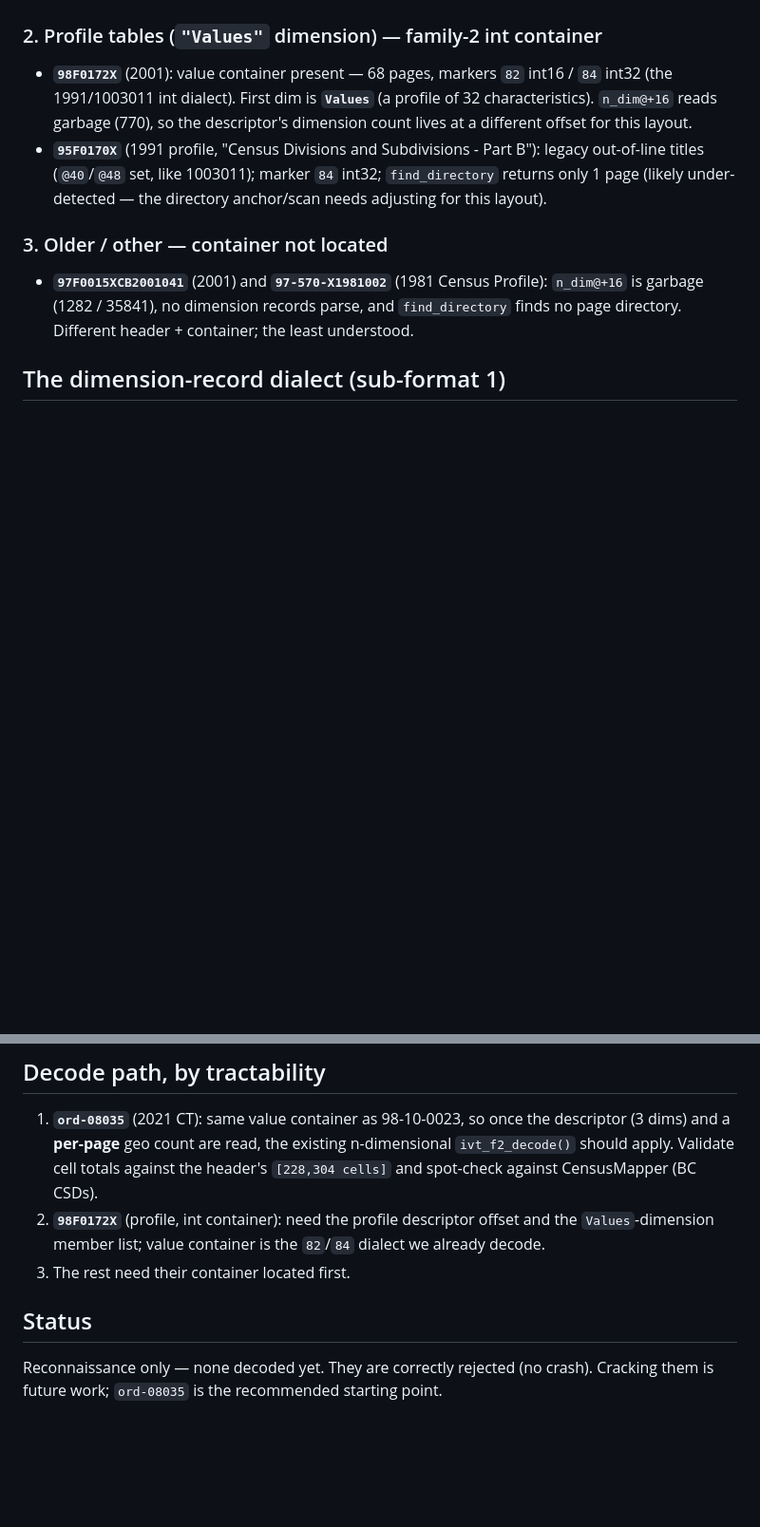
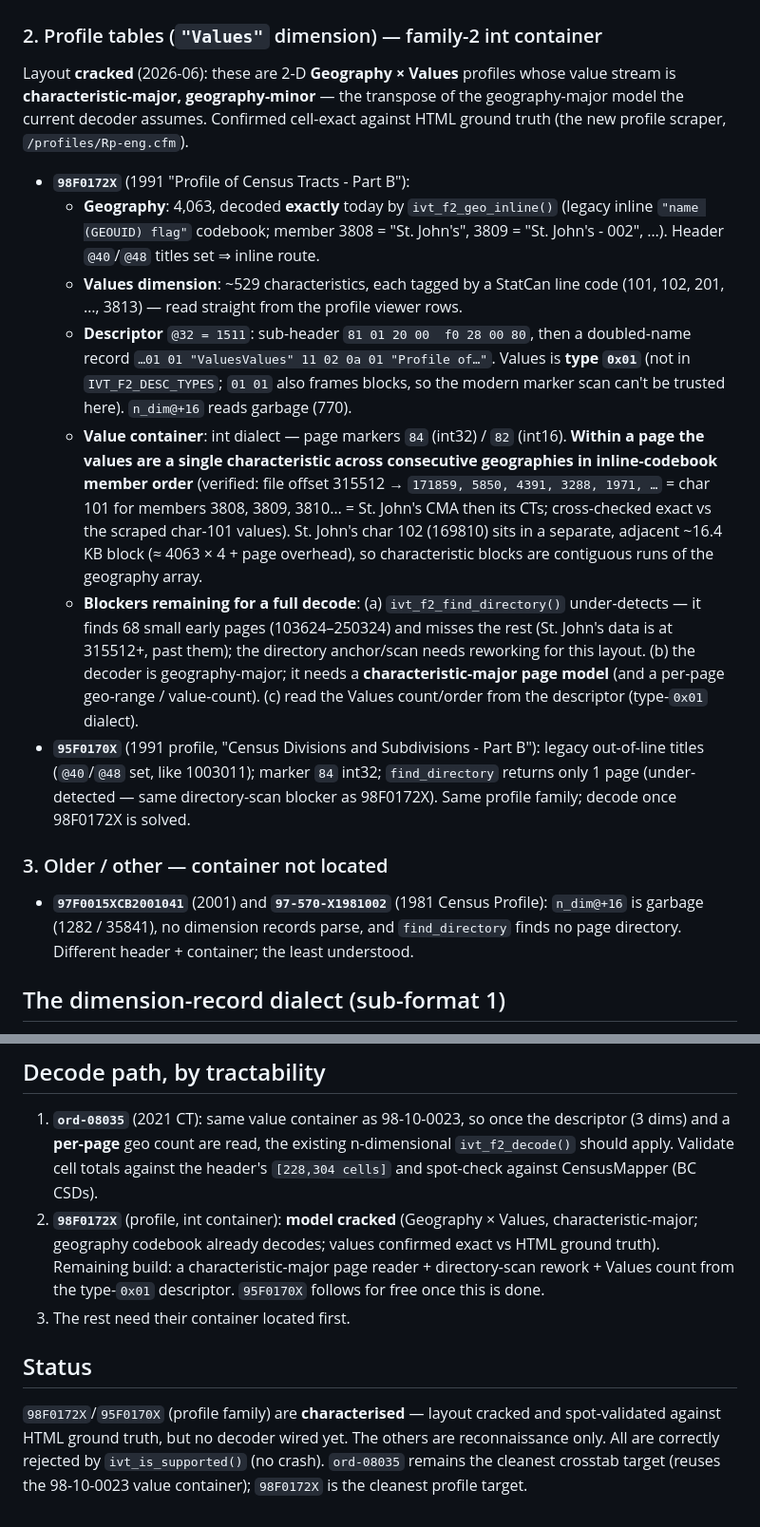
Before and after one commit to mountainMath/canivt, a Markdown page: inst/notes/unsupported-formats.md, 2 parts joined by grey strips. Shown at 95% size. Rendered like a GitHub page; blank space fills up the shorter version.

Commit message:
Crack the 98F0172X profile-table value layout (recon)
Reverse-engineering the unsupported profile tables, validated against the new
HTML profile-viewer ground-truth scraper:

- 98F0172X is a 2-D Geography x Values profile. Its 4,063 geographies already
  decode exactly via ivt_f2_geo_inline() (legacy inline codebook).
- The value stream is characteristic-major, geography-minor (the transpose of
  the geography-major model the decoder assumes): within a page the values are a
  single characteristic across consecutive geographies in inline-codebook member
  order. Confirmed cell-exact at file offset 315512 -> 171859/5850/4391/... =
  char 101 for St. John's CMA then its census tracts, cross-checked against the
  scraped char-101 values. Int container (markers 84 int32 / 82 int16).
- Descriptor @32=1511: sub-header 81 01 20 00 f0 28 00 80, doubled-name "Values"
  record of type 0x01 (not in the modern marker set; n_dim@+16 reads garbage).

Remaining for a full decode: characteristic-major page reader, a directory-scan
rework (find_directory under-detects this layout), and the Values count/order
from the type-0x01 descriptor. 95F0170X is the same family. Details in
inst/notes/unsupported-formats.md (also updated coverage.md).

Co-Authored-By: Claude Opus 4.8 <noreply@anthropic.com>
Claude-Session: https://claude.ai/code/session_019AvqsytYcCQpE8MjU1Sm1d

```diff
--- a/inst/notes/unsupported-formats.md
+++ b/inst/notes/unsupported-formats.md
@@ -38,14 +38,39 @@ value container** as 98-10-0023 (page markers `88`/`a8` float64, `a2` int16).
 
 ### 2. Profile tables (`"Values"` dimension) — family-2 int container
 
-- **`98F0172X`** (2001): value container present — 68 pages, markers `82` int16 /
-  `84` int32 (the 1991/1003011 int dialect). First dim is **`Values`** (a profile
-  of 32 characteristics). `n_dim@+16` reads garbage (770), so the descriptor's
-  dimension count lives at a different offset for this layout.
+Layout **cracked** (2026-06): these are 2-D **Geography × Values** profiles whose
+value stream is **characteristic-major, geography-minor** — the transpose of the
+geography-major model the current decoder assumes. Confirmed cell-exact against
+HTML ground truth (the new profile scraper, `/profiles/Rp-eng.cfm`).
+
+- **`98F0172X`** (1991 "Profile of Census Tracts - Part B"):
+  - **Geography**: 4,063, decoded **exactly** today by `ivt_f2_geo_inline()`
+    (legacy inline `"name (GEOUID) flag"` codebook; member 3808 = "St. John's",
+    3809 = "St. John's - 002", …). Header `@40`/`@48` titles set ⇒ inline route.
+  - **Values dimension**: ~529 characteristics, each tagged by a StatCan line code
+    (101, 102, 201, …, 3813) — read straight from the profile viewer rows.
+  - **Descriptor** `@32 = 1511`: sub-header `81 01 20 00  f0 28 00 80`, then a
+    doubled-name record `…01 01 "ValuesValues" 11 02 0a 01 "Profile of…"`. Values
+    is **type `0x01`** (not in `IVT_F2_DESC_TYPES`; `01 01` also frames blocks, so
+    the modern marker scan can't be trusted here). `n_dim@+16` reads garbage (770).
+  - **Value container**: int dialect — page markers `84` (int32) / `82` (int16).
+    **Within a page the values are a single characteristic across consecutive
+    geographies in inline-codebook member order** (verified: file offset 315512 →
+    `171859, 5850, 4391, 3288, 1971, …` = char 101 for members 3808, 3809, 3810…
+    = St. John's CMA then its CTs; cross-checked exact vs the scraped char-101
+    values). St. John's char 102 (169810) sits in a separate, adjacent ~16.4 KB
+    block (≈ 4063 × 4 + page overhead), so characteristic blocks are contiguous
+    runs of the geography array.
+  - **Blockers remaining for a full decode**: (a) `ivt_f2_find_directory()`
+    under-detects — it finds 68 small early pages (103624–250324) and misses the
+    rest (St. John's data is at 315512+, past them); the directory anchor/scan
+    needs reworking for this layout. (b) the decoder is geography-major; it needs a
+    **characteristic-major page model** (and a per-page geo-range / value-count).
+    (c) read the Values count/order from the descriptor (type-`0x01` dialect).
 - **`95F0170X`** (1991 profile, "Census Divisions and Subdivisions - Part B"):
   legacy out-of-line titles (`@40`/`@48` set, like 1003011); marker `84` int32;
-  `find_directory` returns only 1 page (likely under-detected — the directory
-  anchor/scan needs adjusting for this layout).
+  `find_directory` returns only 1 page (under-detected — same directory-scan
+  blocker as 98F0172X). Same profile family; decode once 98F0172X is solved.
 
 ### 3. Older / other — container not located
 
@@ -78,12 +103,17 @@ for the sub-header, then walk records by the doubled-name delimiter.
    descriptor (3 dims) and a **per-page** geo count are read, the existing
    n-dimensional `ivt_f2_decode()` should apply. Validate cell totals against the
    header's `[228,304 cells]` and spot-check against CensusMapper (BC CSDs).
-2. **`98F0172X`** (profile, int container): need the profile descriptor offset and
-   the `Values`-dimension member list; value container is the `82`/`84` dialect we
-   already decode.
+2. **`98F0172X`** (profile, int container): **model cracked** (Geography × Values,
+   characteristic-major; geography codebook already decodes; values confirmed
+   exact vs HTML ground truth). Remaining build: a characteristic-major page
+   reader + directory-scan rework + Values count from the type-`0x01` descriptor.
+   `95F0170X` follows for free once this is done.
 3. The rest need their container located first.
 
 ## Status
 
-Reconnaissance only — none decoded yet. They are correctly rejected (no crash).
-Cracking them is future work; `ord-08035` is the recommended starting point.
+`98F0172X`/`95F0170X` (profile family) are **characterised** — layout cracked and
+spot-validated against HTML ground truth, but no decoder wired yet. The others are
+reconnaissance only. All are correctly rejected by `ivt_is_supported()` (no
+crash). `ord-08035` remains the cleanest crosstab target (reuses the 98-10-0023
+value container); `98F0172X` is the cleanest profile target.
```
Also changed, not shown: inst/notes/coverage.md (+11 -4 lines).
